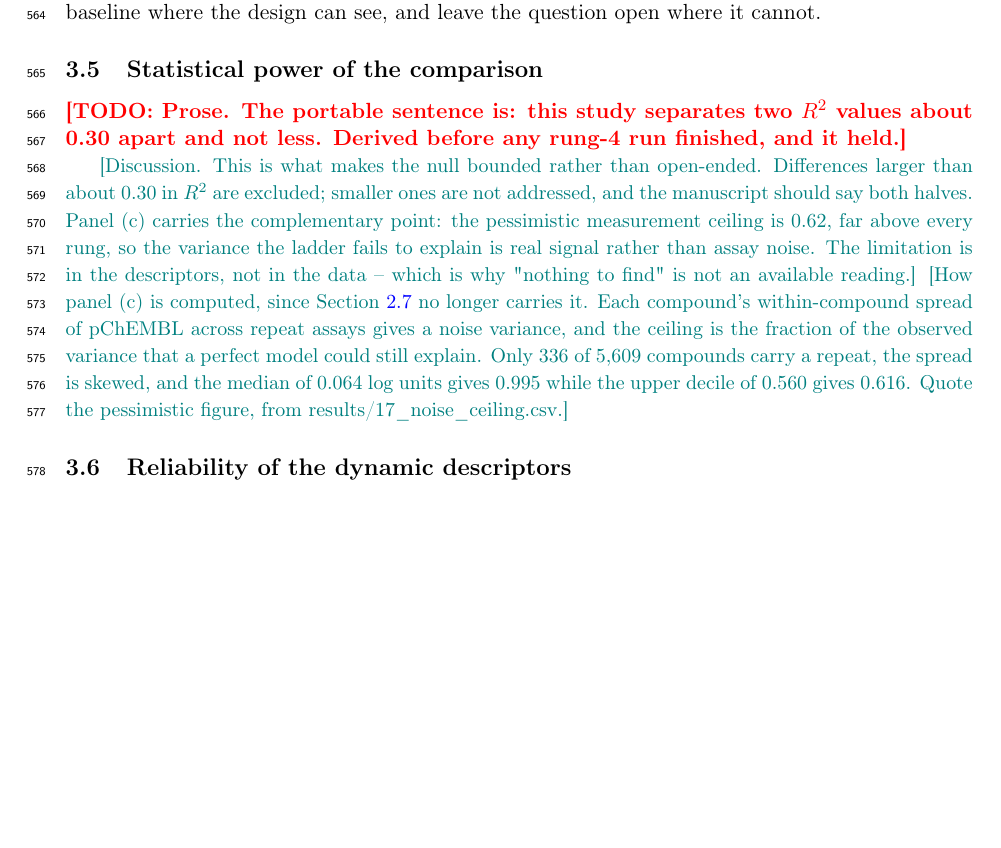
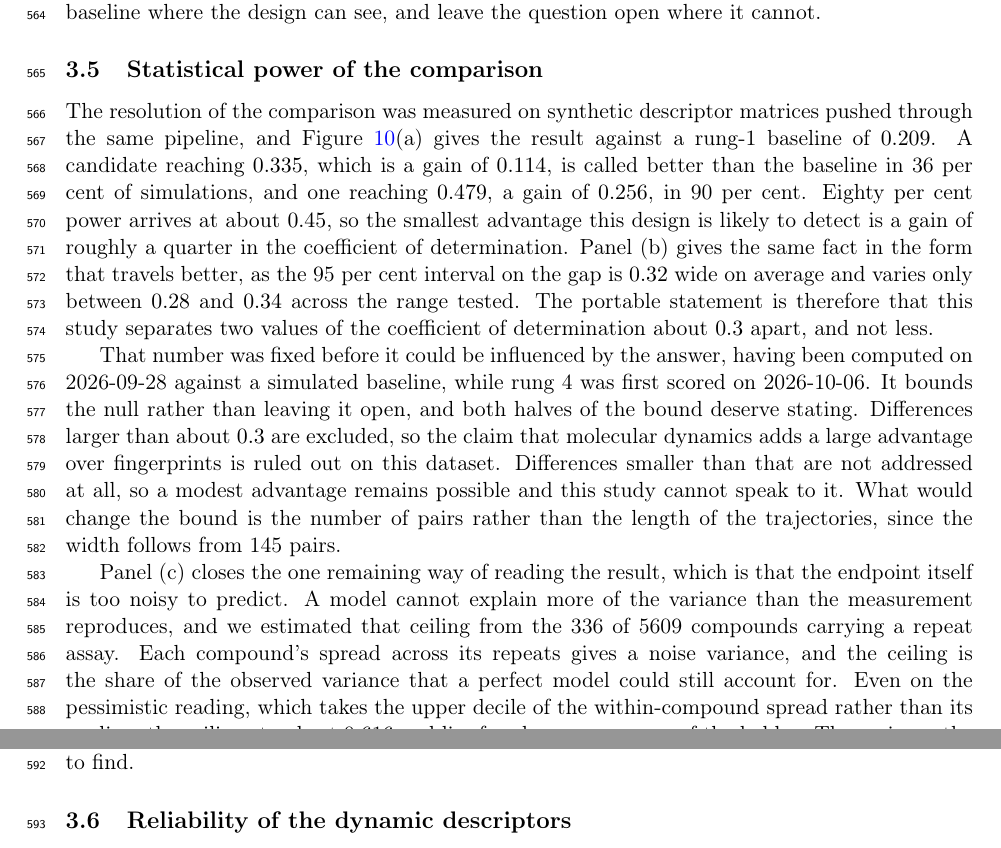
Before and after one commit to ismankrn/qsar-md-ache-cliffs, a LaTeX document (manuscript/main.tex, which reads manuscript/sections/03_results.tex): part of page 14 of 31 before the commit and two parts of pages 14 and 15 of 31 after it, the two joined at a grey line, cut so that both start at the same text, the shorter picture padded with empty space. Compiled offline with pdfLaTeX.

Commit message:
Draft 3.5, the statistical power of the comparison
Three paragraphs over the power curve, the resolution it implies and the
assay-noise ceiling.

The note claimed the resolution was derived before any rung-4 run finished, so
it was checked against the history rather than repeated. It was recorded on
2026-09-28 and rung 4 was first scored on 2026-10-06, and the manuscript now
gives both dates instead of the claim.

The interval width is 0.317, so 2.7's 'near 0.30' becomes 0.32 to match the
figure caption and this subsection.

Co-Authored-By: Claude Opus 5 <noreply@anthropic.com>

```diff
--- a/manuscript/sections/03_results.tex
+++ b/manuscript/sections/03_results.tex
@@ -259,6 +259,18 @@ design can see, and leave the question open where it cannot.
 % ---------------------------------------------------------------------------
 \subsection{Statistical power of the comparison}
 
+The resolution of the comparison was measured on synthetic descriptor matrices pushed
+through the same pipeline, and Figure~\ref{fig:power}(a) gives the result against a
+rung-1 baseline of $0.209$. A candidate reaching $0.335$, which is a gain of $0.114$,
+is called better than the baseline in 36 per cent of simulations, and one reaching
+$0.479$, a gain of $0.256$, in 90 per cent. Eighty per cent power arrives at about
+$0.45$, so the smallest advantage this design is likely to detect is a gain of roughly
+a quarter in the coefficient of determination. Panel~(b) gives the same fact in the
+form that travels better, as the 95 per cent interval on the gap is $0.32$ wide on
+average and varies only between $0.28$ and $0.34$ across the range tested. The portable
+statement is therefore that this study separates two values of the coefficient of
+determination about $0.3$ apart, and not less.
+
 \begin{figure}[tb]
   \centering
   \includegraphics[width=\textwidth]{fig3\_power.pdf}
@@ -275,23 +287,27 @@ design can see, and leave the question open where it cannot.
   \label{fig:power}
 \end{figure}
 
-\TODO{Prose. The portable sentence is: this study separates two $R^2$ values about
-  0.30 apart and not less. Derived before any rung-4 run finished, and it held.}
+That number was fixed before it could be influenced by the answer, having been computed
+on 2026-09-28 against a simulated baseline, while rung~4 was first scored on
+2026-10-06. It bounds the null rather than leaving it open, and both halves of the
+bound deserve stating. Differences larger than about $0.3$ are excluded, so the claim
+that molecular dynamics adds a large advantage over fingerprints is ruled out on this
+dataset. Differences smaller than that are not addressed at all, so a modest advantage
+remains possible and this study cannot speak to it. What would change the bound is the
+number of pairs rather than the length of the trajectories, since the width follows
+from 145 pairs.
 
-\NOTE{Discussion. This is what makes the null bounded rather than open-ended.
-  Differences larger than about 0.30 in $R^2$ are excluded; smaller ones are not
-  addressed, and the manuscript should say both halves. Panel (c) carries the
-  complementary point: the pessimistic measurement ceiling is 0.62, far above every
-  rung, so the variance the ladder fails to explain is real signal rather than assay
-  noise. The limitation is in the descriptors, not in the data -- which is why
-  "nothing to find" is not an available reading.}
-\NOTE{How panel (c) is computed, since Section~\ref{sec:eval} no longer carries it.
-  Each compound's within-compound spread of pChEMBL across repeat assays gives a
-  noise variance, and the ceiling is the fraction of the observed variance that a
-  perfect model could still explain. Only 336 of 5{,}609 compounds carry a repeat,
-  the spread is skewed, and the median of 0.064 log units gives 0.995 while the
-  upper decile of 0.560 gives 0.616. Quote the pessimistic figure, from
-  results/17\_noise\_ceiling.csv.}
+Panel~(c) closes the one remaining way of reading the result, which is that the
+endpoint itself is too noisy to predict. A model cannot explain more of the variance
+than the measurement reproduces, and we estimated that ceiling from the 336 of 5609
+compounds carrying a repeat assay. Each compound's spread across its repeats gives a
+noise variance, and the ceiling is the share of the observed variance that a perfect
+model could still account for. Even on the pessimistic reading, which takes the
+upper decile of the within-compound spread rather than its median, the ceiling stands
+at $0.616$ and lies far above every rung of the ladder. The variance the ladder fails
+to explain is therefore real signal and not assay noise, which places the limitation in
+the descriptors rather than in the data, and removes the reading that there was nothing
+there to find.
 
 % ---------------------------------------------------------------------------
 \subsection{Reliability of the dynamic descriptors}\label{sec:reliability}
```
Also changed, not shown: manuscript/sections/02_methods.tex (+1 -1 lines).
